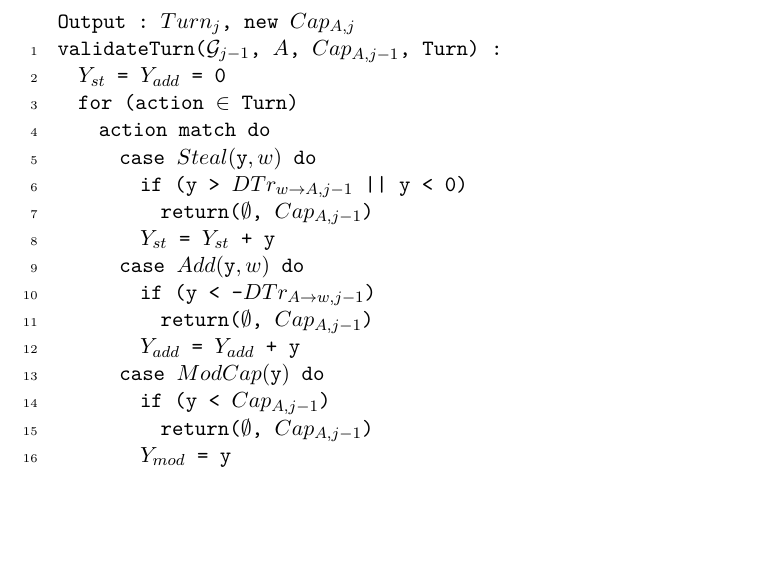
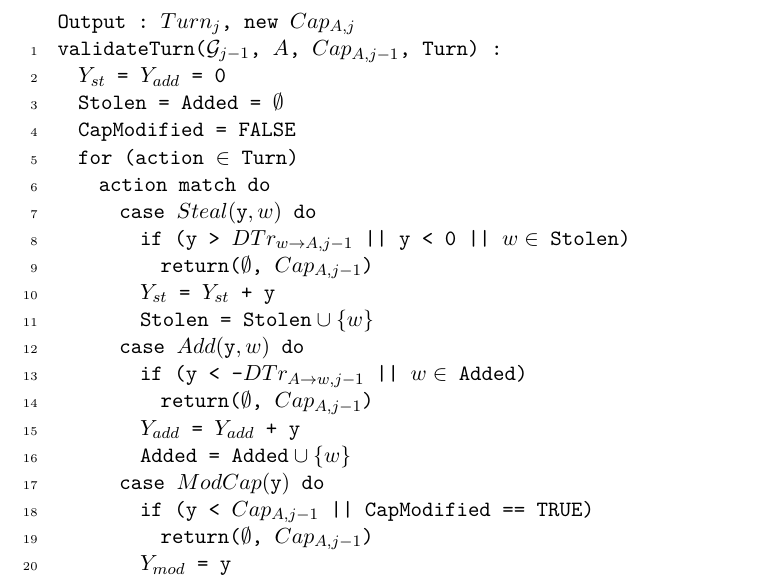
Before and after one commit to decrypto-org/TrustIsRisk, a LaTeX paper (paperEng.tex): part of page 30 of 34, cut so that both start at the same text, the shorter picture padded with empty space. Compiled offline with pdfLaTeX.

Commit message:
add check for single action per category per player in validateTurn()

```diff
--- a/paperEng.tex
+++ b/paperEng.tex
@@ -1705,20 +1705,25 @@ Input : old (*@$\mathcal{G}_{j-1}$@*), player (*@$A \in \mathcal{V}_{j-1}$@*), o
 Output : (*@$Turn_j$@*), new (*@$Cap_{A, j}$@*) (*@\Reactivatenumber@*)
 validateTurn((*@$\mathcal{G}_{j-1}$@*), (*@$A$@*), (*@$Cap_{A, j-1}$@*), Turn) :
   (*@$Y_{st}$@*) = (*@$Y_{add}$@*) = 0
+  Stolen = Added = (*@$\emptyset$@*)
+  CapModified = FALSE
   for (action (*@$\in$@*) Turn)
     action match do
       case (*@$Steal($@*)y(*@$,w)$@*) do
-        if (y > (*@$DTr_{w \rightarrow A,j-1}$@*) || y < 0)
+        if (y > (*@$DTr_{w \rightarrow A,j-1}$@*) || y < 0 || (*@$w \in$@*) Stolen)
           return((*@$\emptyset$@*), (*@$Cap_{A, j-1}$@*))
         (*@$Y_{st}$@*) = (*@$Y_{st}$@*) + y
+        Stolen = Stolen(*@$\:\cup \: \{w\}$@*)
       case (*@$Add($@*)y(*@$,w)$@*) do
-        if (y < -(*@$DTr_{A \rightarrow w,j-1}$@*))
+        if (y < -(*@$DTr_{A \rightarrow w,j-1}$@*) || (*@$w \in$@*) Added)
           return((*@$\emptyset$@*), (*@$Cap_{A, j-1}$@*))
         (*@$Y_{add}$@*) = (*@$Y_{add}$@*) + y
+        Added = Added(*@$\: \cup \: \{w\}$@*)
       case (*@$ModCap($@*)y(*@$)$@*) do
-        if (y < (*@$Cap_{A, j-1}$@*))
+        if (y < (*@$Cap_{A, j-1}$@*) || CapModified == TRUE)
           return((*@$\emptyset$@*), (*@$Cap_{A, j-1}$@*))
         (*@$Y_{mod}$@*) = y
+        CapModified = TRUE
   if ((*@$Y_{add}$@*) - (*@$Y_{st}$@*) > (*@$Cap_{A, j-1}$@*) + (*@$Y_{mod}$@*))
     return((*@$\emptyset$@*), (*@$Cap_{A, j-1}$@*))
   return(Turn, (*@$Cap_{A, j-1} + Y_{st} - Y_{add} + Y_{mod}$@*))
```
Also changed, not shown: paperEng.pdf.
